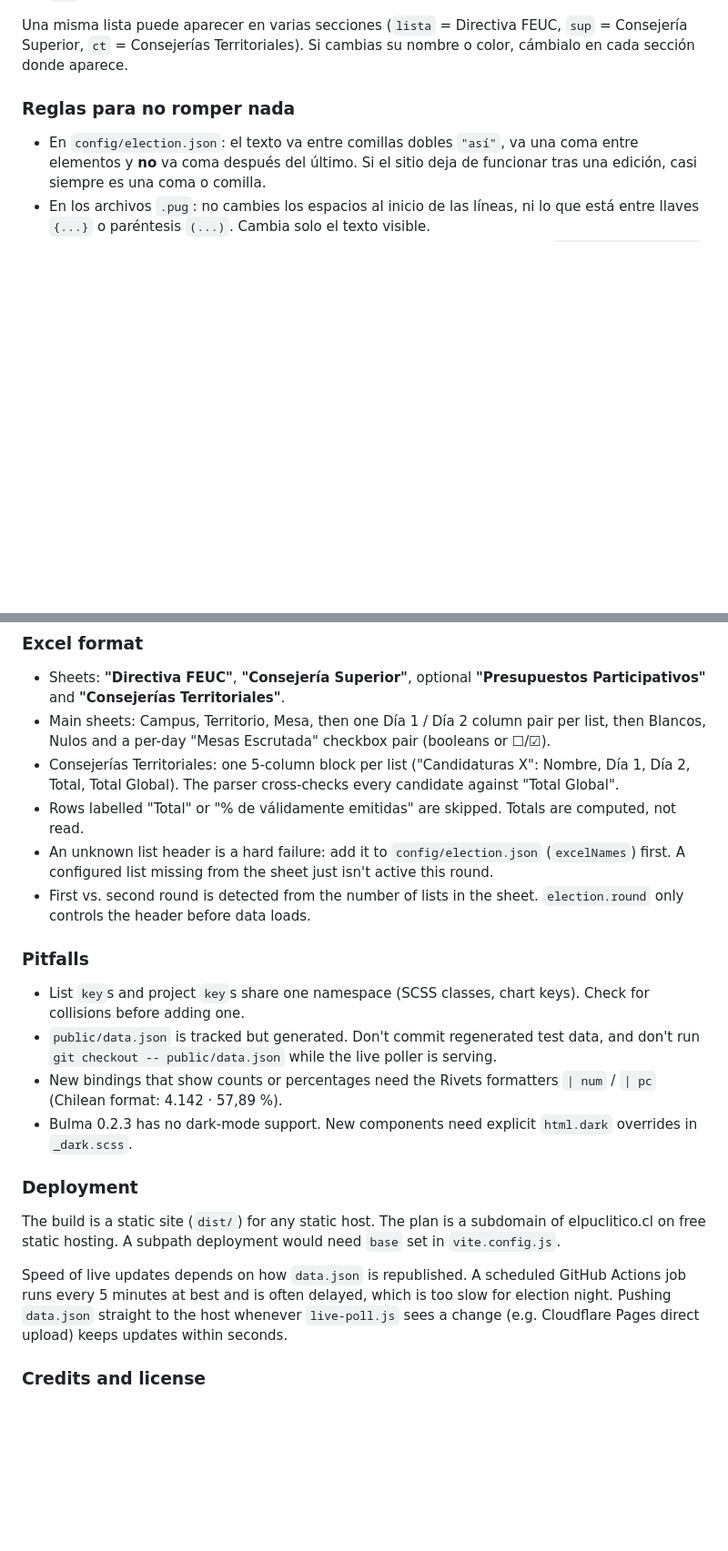
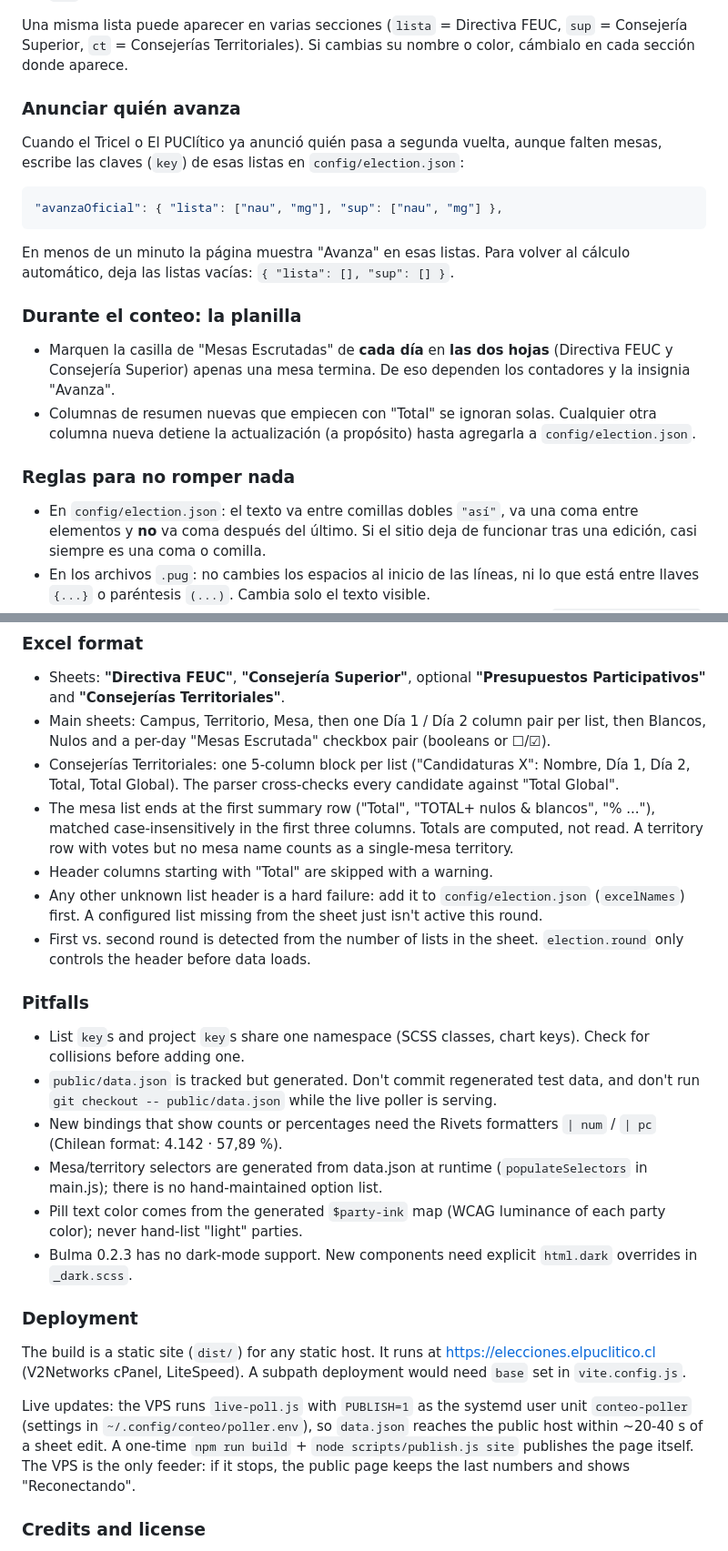
Before and after one commit to NateCor/conteo2027, a Markdown page: README.md, 2 parts joined by grey strips. Shown at 91% size. Drawn GitHub-style; blank space fills up the shorter version.

Commit message:
docs: README covers data-driven selectors, Avanza rules and avanzaOficial, sheet hygiene, test harnesses, current deployment

````diff
--- a/README.md
+++ b/README.md
@@ -65,6 +69,21 @@ Todos los lugares pensados para editar a mano están marcados en el código con
 - `key` es un identificador interno. **No lo cambies** una vez que la lista existe.
 
 Una misma lista puede aparecer en varias secciones (`lista` = Directiva FEUC, `sup` = Consejería Superior, `ct` = Consejerías Territoriales). Si cambias su nombre o color, cámbialo en cada sección donde aparece.
+
+### Anunciar quién avanza
+
+Cuando el Tricel o El PUClítico ya anunció quién pasa a segunda vuelta, aunque falten mesas, escribe las claves (`key`) de esas listas en `config/election.json`:
+
+```json
+"avanzaOficial": { "lista": ["nau", "mg"], "sup": ["nau", "mg"] },
+```
+
+En menos de un minuto la página muestra "Avanza" en esas listas. Para volver al cálculo automático, deja las listas vacías: `{ "lista": [], "sup": [] }`.
+
+### Durante el conteo: la planilla
+
+- Marquen la casilla de "Mesas Escrutadas" de **cada día** en **las dos hojas** (Directiva FEUC y Consejería Superior) apenas una mesa termina. De eso dependen los contadores y la insignia "Avanza".
+- Columnas de resumen nuevas que empiecen con "Total" se ignoran solas. Cualquier otra columna nueva detiene la actualización (a propósito) hasta agregarla a `config/election.json`.
 
 ### Reglas para no romper nada
 
@@ -147,8 +174,9 @@ public/
 - Sheets: **"Directiva FEUC"**, **"Consejería Superior"**, optional **"Presupuestos Participativos"** and **"Consejerías Territoriales"**.
 - Main sheets: Campus, Territorio, Mesa, then one Día 1 / Día 2 column pair per list, then Blancos, Nulos and a per-day "Mesas Escrutada" checkbox pair (booleans or ☐/☑).
 - Consejerías Territoriales: one 5-column block per list ("Candidaturas X": Nombre, Día 1, Día 2, Total, Total Global). The parser cross-checks every candidate against "Total Global".
-- Rows labelled "Total" or "% de válidamente emitidas" are skipped. Totals are computed, not read.
-- An unknown list header is a hard failure: add it to `config/election.json` (`excelNames`) first. A configured list missing from the sheet just isn't active this round.
+- The mesa list ends at the first summary row ("Total", "TOTAL+ nulos & blancos", "% ..."), matched case-insensitively in the first three columns. Totals are computed, not read. A territory row with votes but no mesa name counts as a single-mesa territory.
+- Header columns starting with "Total" are skipped with a warning.
+- Any other unknown list header is a hard failure: add it to `config/election.json` (`excelNames`) first. A configured list missing from the sheet just isn't active this round.
 - First vs. second round is detected from the number of lists in the sheet. `election.round` only controls the header before data loads.
 
 ### Pitfalls
@@ -156,13 +184,15 @@ public/
 - List `key`s and project `key`s share one namespace (SCSS classes, chart keys). Check for collisions before adding one.
 - `public/data.json` is tracked but generated. Don't commit regenerated test data, and don't run `git checkout -- public/data.json` while the live poller is serving.
 - New bindings that show counts or percentages need the Rivets formatters `| num` / `| pc` (Chilean format: 4.142 · 57,89 %).
+- Mesa/territory selectors are generated from data.json at runtime (`populateSelectors` in main.js); there is no hand-maintained option list.
+- Pill text color comes from the generated `$party-ink` map (WCAG luminance of each party color); never hand-list "light" parties.
 - Bulma 0.2.3 has no dark-mode support. New components need explicit `html.dark` overrides in `_dark.scss`.
 
 ### Deployment
 
-The build is a static site (`dist/`) for any static host. The plan is a subdomain of elpuclitico.cl on free static hosting. A subpath deployment would need `base` set in `vite.config.js`.
+The build is a static site (`dist/`) for any static host. It runs at https://elecciones.elpuclitico.cl (V2Networks cPanel, LiteSpeed). A subpath deployment would need `base` set in `vite.config.js`.
 
-Speed of live updates depends on how `data.json` is republished. A scheduled GitHub Actions job runs every 5 minutes at best and is often delayed, which is too slow for election night. Pushing `data.json` straight to the host whenever `live-poll.js` sees a change (e.g. Cloudflare Pages direct upload) keeps updates within seconds.
+Live updates: the VPS runs `live-poll.js` with `PUBLISH=1` as the systemd user unit `conteo-poller` (settings in `~/.config/conteo/poller.env`), so `data.json` reaches the public host within ~20-40 s of a sheet edit. A one-time `npm run build` + `node scripts/publish.js site` publishes the page itself. The VPS is the only feeder: if it stops, the public page keeps the last numbers and shows "Reconectando".
 
 ### Credits and license
 
````
Also changed, not shown: other parts of README.md (+15 -3 lines).
